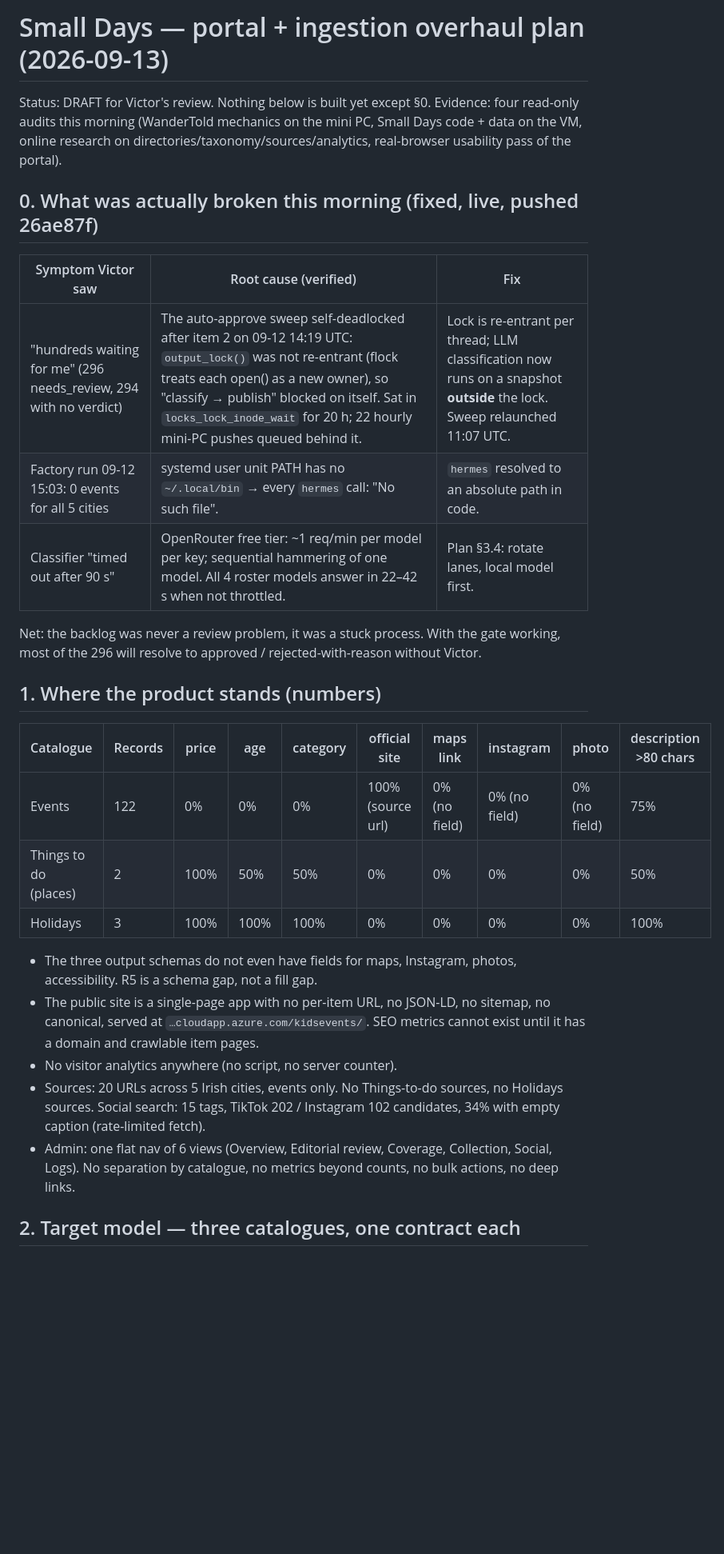
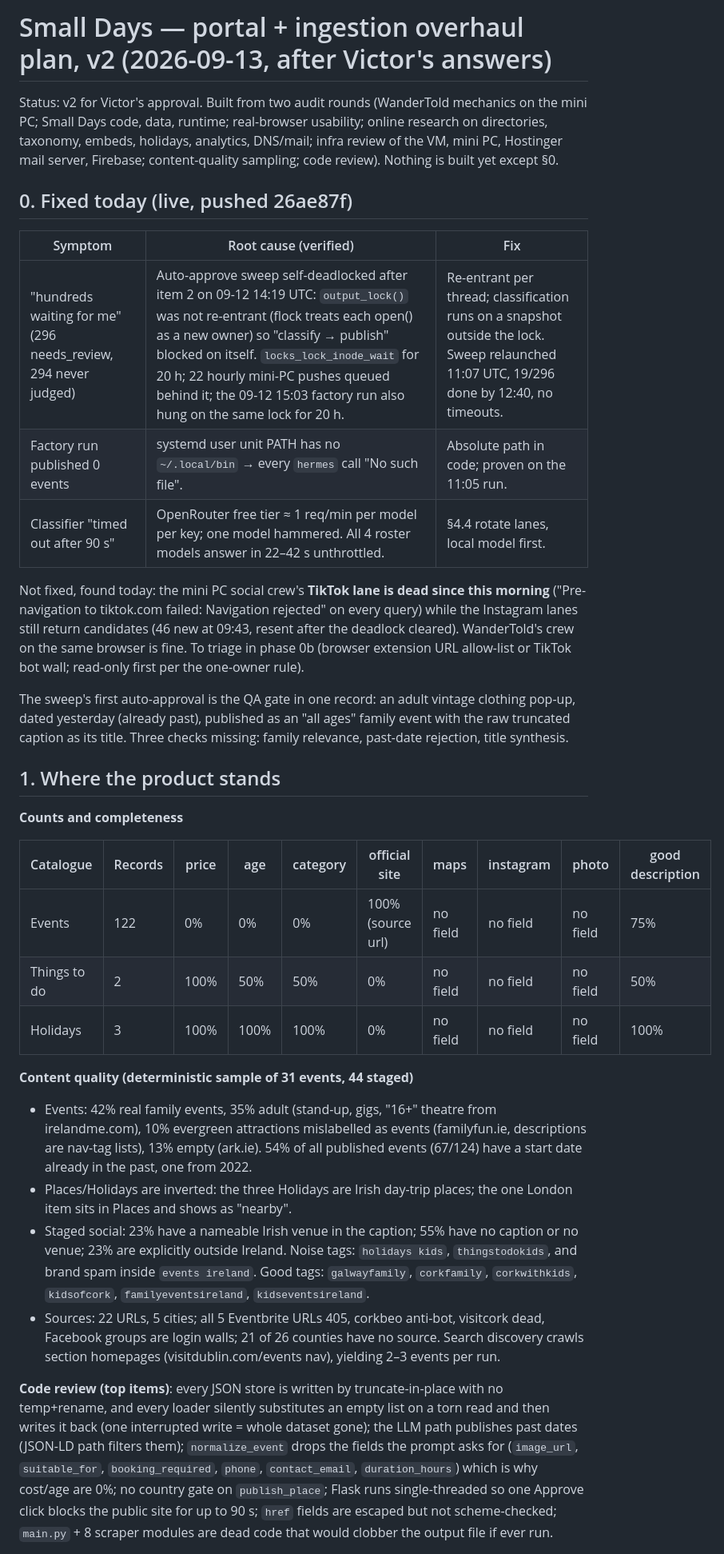
Before and after one commit to vperrod/kidsevents-ie, a Markdown page: tasks/overhaul-plan-2026-09-13.md, the part around one of its changes. Shown at 80% size. Drawn GitHub-style; blank space fills up the shorter version.

Commit message:
docs: overhaul plan v2 — Victor's answers + second audit round merged
Co-Authored-By: Claude Fable 5.1 <noreply@anthropic.com>
Claude-Session: https://claude.ai/code/session_01BsEd8XKU1NMdhWwev3Xnpw

```diff
--- a/tasks/overhaul-plan-2026-09-13.md
+++ b/tasks/overhaul-plan-2026-09-13.md
@@ -1,31 +1,34 @@
-# Small Days — portal + ingestion overhaul plan (2026-09-13)
+# Small Days — portal + ingestion overhaul plan, v2 (2026-09-13, after Victor's answers)
 
-Status: DRAFT for Victor's review. Nothing below is built yet except §0.
-Evidence: four read-only audits this morning (WanderTold mechanics on the mini PC, Small Days code + data on the VM, online research on directories/taxonomy/sources/analytics, real-browser usability pass of the portal).
+Status: v2 for Victor's approval. Built from two audit rounds (WanderTold mechanics on the mini PC; Small Days code, data, runtime; real-browser usability; online research on directories, taxonomy, embeds, holidays, analytics, DNS/mail; infra review of the VM, mini PC, Hostinger mail server, Firebase; content-quality sampling; code review). Nothing is built yet except §0.
 
-## 0. What was actually broken this morning (fixed, live, pushed 26ae87f)
+## 0. Fixed today (live, pushed 26ae87f)
 
-| Symptom Victor saw | Root cause (verified) | Fix |
+| Symptom | Root cause (verified) | Fix |
 |---|---|---|
-| "hundreds waiting for me" (296 needs_review, 294 with no verdict) | The auto-approve sweep self-deadlocked after item 2 on 09-12 14:19 UTC: `output_lock()` was not re-entrant (flock treats each open() as a new owner), so "classify → publish" blocked on itself. Sat in `locks_lock_inode_wait` for 20 h; 22 hourly mini-PC pushes queued behind it. | Lock is re-entrant per thread; LLM classification now runs on a snapshot **outside** the lock. Sweep relaunched 11:07 UTC. |
-| Factory run 09-12 15:03: 0 events for all 5 cities | systemd user unit PATH has no `~/.local/bin` → every `hermes` call: "No such file". | `hermes` resolved to an absolute path in code. |
-| Classifier "timed out after 90 s" | OpenRouter free tier: ~1 req/min per model per key; sequential hammering of one model. All 4 roster models answer in 22–42 s when not throttled. | Plan §3.4: rotate lanes, local model first. |
+| "hundreds waiting for me" (296 needs_review, 294 never judged) | Auto-approve sweep self-deadlocked after item 2 on 09-12 14:19 UTC: `output_lock()` was not re-entrant (flock treats each open() as a new owner) so "classify → publish" blocked on itself. `locks_lock_inode_wait` for 20 h; 22 hourly mini-PC pushes queued behind it; the 09-12 15:03 factory run also hung on the same lock for 20 h. | Re-entrant per thread; classification runs on a snapshot outside the lock. Sweep relaunched 11:07 UTC, 19/296 done by 12:40, no timeouts. |
+| Factory run published 0 events | systemd user unit PATH has no `~/.local/bin` → every `hermes` call "No such file". | Absolute path in code; proven on the 11:05 run. |
+| Classifier "timed out after 90 s" | OpenRouter free tier ≈ 1 req/min per model per key; one model hammered. All 4 roster models answer in 22–42 s unthrottled. | §4.4 rotate lanes, local model first. |
 
-Net: the backlog was never a review problem, it was a stuck process. With the gate working, most of the 296 will resolve to approved / rejected-with-reason without Victor.
+Not fixed, found today: the mini PC social crew's **TikTok lane is dead since this morning** ("Pre-navigation to tiktok.com failed: Navigation rejected" on every query) while the Instagram lanes still return candidates (46 new at 09:43, resent after the deadlock cleared). WanderTold's crew on the same browser is fine. To triage in phase 0b (browser extension URL allow-list or TikTok bot wall; read-only first per the one-owner rule).
 
-## 1. Where the product stands (numbers)
+The sweep's first auto-approval is the QA gate in one record: an adult vintage clothing pop-up, dated yesterday (already past), published as an "all ages" family event with the raw truncated caption as its title. Three checks missing: family relevance, past-date rejection, title synthesis.
 
-| Catalogue | Records | price | age | category | official site | maps link | instagram | photo | description >80 chars |
+## 1. Where the product stands
+
+**Counts and completeness**
+
+| Catalogue | Records | price | age | category | official site | maps | instagram | photo | good description |
 |---|---|---|---|---|---|---|---|---|---|
-| Events | 122 | 0% | 0% | 0% | 100% (source url) | 0% (no field) | 0% (no field) | 0% (no field) | 75% |
-| Things to do (places) | 2 | 100% | 50% | 50% | 0% | 0% | 0% | 0% | 50% |
-| Holidays | 3 | 100% | 100% | 100% | 0% | 0% | 0% | 0% | 100% |
+| Events | 122 | 0% | 0% | 0% | 100% (source url) | no field | no field | no field | 75% |
+| Things to do | 2 | 100% | 50% | 50% | 0% | no field | no field | no field | 50% |
+| Holidays | 3 | 100% | 100% | 100% | 0% | no field | no field | no field | 100% |
 
-- The three output schemas do not even have fields for maps, Instagram, photos, accessibility. R5 is a schema gap, not a fill gap.
-- The public site is a single-page app with no per-item URL, no JSON-LD, no sitemap, no canonical, served at `…cloudapp.azure.com/kidsevents/`. SEO metrics cannot exist until it has a domain and crawlable item pages.
-- No visitor analytics anywhere (no script, no server counter).
-- Sources: 20 URLs across 5 Irish cities, events only. No Things-to-do sources, no Holidays sources. Social search: 15 tags, TikTok 202 / Instagram 102 candidates, 34% with empty caption (rate-limited fetch).
-- Admin: one flat nav of 6 views (Overview, Editorial review, Coverage, Collection, Social, Logs). No separation by catalogue, no metrics beyond counts, no bulk actions, no deep links.
+**Content quality (deterministic sample of 31 events, 44 staged)**
+- Events: 42% real family events, 35% adult (stand-up, gigs, "16+" theatre from irelandme.com), 10% evergreen attractions mislabelled as events (familyfun.ie, descriptions are nav-tag lists), 13% empty (ark.ie). 54% of all published events (67/124) have a start date already in the past, one from 2022.
+- Places/Holidays are inverted: the three Holidays are Irish day-trip places; the one London item sits in Places and shows as "nearby".
+- Staged social: 23% have a nameable Irish venue in the caption; 55% have no caption or no venue; 23% are explicitly outside Ireland. Noise tags: `holidays kids`, `thingstodokids`, and brand spam inside `events ireland`. Good tags: `galwayfamily`, `corkfamily`, `corkwithkids`, `kidsofcork`, `familyeventsireland`, `kidseventsireland`.
+- Sources: 22 URLs, 5 cities; all 5 Eventbrite URLs 405, corkbeo anti-bot, visitcork dead, Facebook groups are login walls; 21 of 26 counties have no source. Search discovery crawls section homepages (visitdublin.com/events nav), yielding 2–3 events per run.
 
-## 2. Target model — three catalogues, one contract each
+**Code review (top items)**: every JSON store is written by truncate-in-place with no temp+rename, and every loader silently substitutes an empty list on a torn read and then writes it back (one interrupted write = whole dataset gone); the LLM path publishes past dates (JSON-LD path filters them); `normalize_event` drops the fields the prompt asks for (`image_url`, `suitable_for`, `booking_required`, `phone`, `contact_email`, `duration_hours`) which is why cost/age are 0%; no country gate on `publish_place`; Flask runs single-threaded so one Approve click blocks the public site for up to 90 s; `href` fields are escaped but not scheme-checked; `main.py` + 8 scraper modules are dead code that would clobber the output file if ever run.
 
```
Also changed, not shown: other parts of tasks/overhaul-plan-2026-09-13.md (+100 -129 lines).
